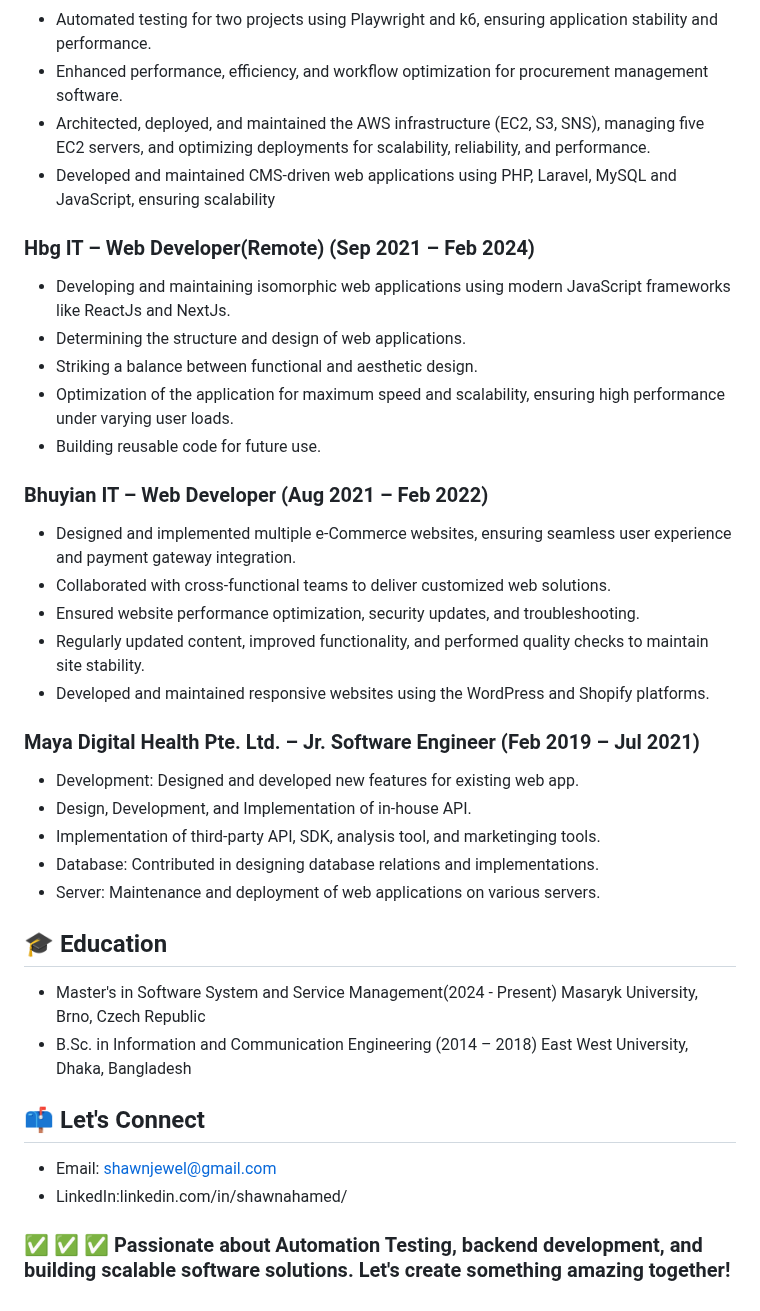
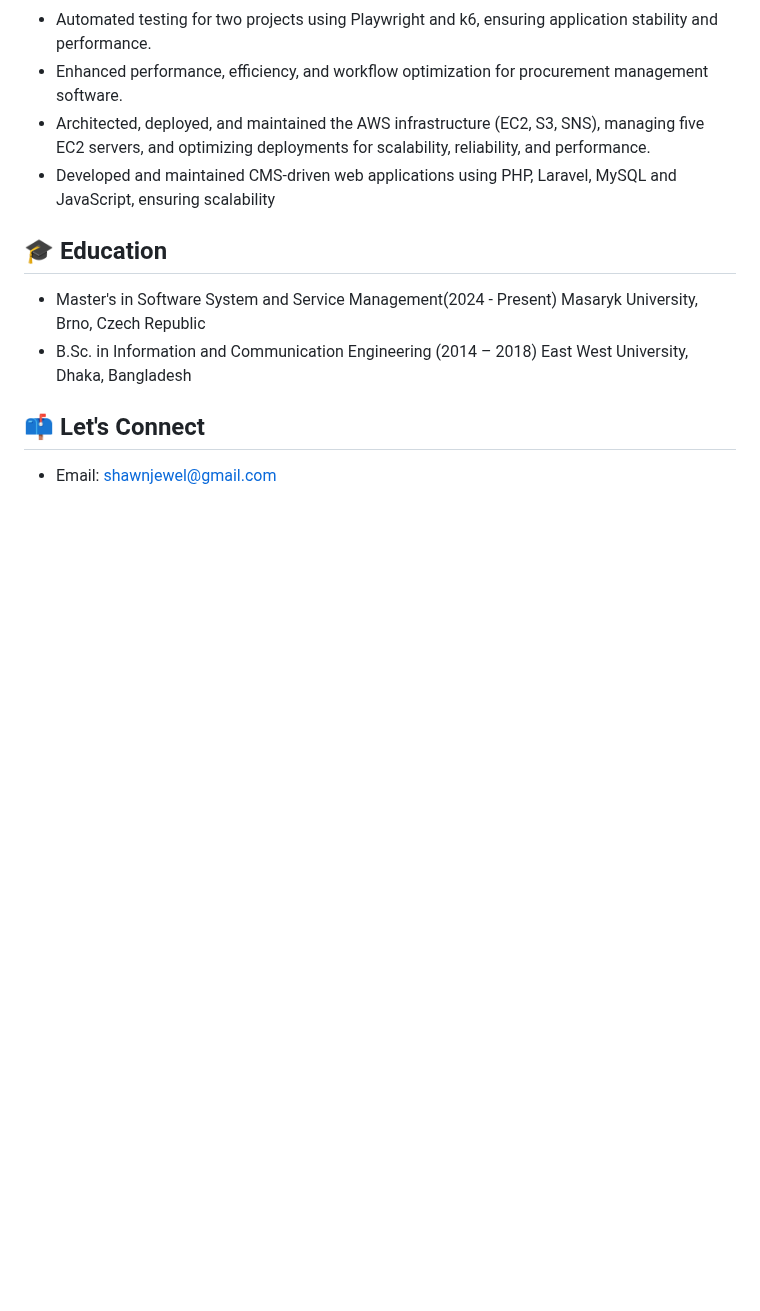
Before and after one commit to shawnAhamed/shawnAhamed, a Markdown page: README.md, the part around the change. Drawn GitHub-style; blank space fills up the shorter version.

```diff
--- a/README.md
+++ b/README.md
@@ -31,30 +31,6 @@ optimizing deployments for scalability, reliability, and performance.
 - Developed and maintained CMS-driven web applications using PHP, Laravel, MySQL and JavaScript, ensuring
 scalability
 
-### Hbg IT – Web Developer(Remote) (Sep 2021 – Feb 2024)
-- Developing and maintaining isomorphic web applications using modern JavaScript frameworks like ReactJs and
-NextJs.
-- Determining the structure and design of web applications.
-- Striking a balance between functional and aesthetic design.
-- Optimization of the application for maximum speed and scalability, ensuring high performance under varying
-user loads.
-- Building reusable code for future use.
-
-### Bhuyian IT – Web Developer (Aug 2021 – Feb 2022)
-- Designed and implemented multiple e-Commerce websites, ensuring seamless user experience and payment
-gateway integration.
-- Collaborated with cross-functional teams to deliver customized web solutions.
-- Ensured website performance optimization, security updates, and troubleshooting.
-- Regularly updated content, improved functionality, and performed quality checks to maintain site stability.
-- Developed and maintained responsive websites using the WordPress and Shopify platforms.
-
-### Maya Digital Health Pte. Ltd. – Jr. Software Engineer (Feb 2019 – Jul 2021)
-- Development: Designed and developed new features for existing web app.
-- Design, Development, and Implementation of in-house API.
-- Implementation of third-party API, SDK, analysis tool, and marketinging tools.
-- Database: Contributed in designing database relations and implementations.
-- Server: Maintenance and deployment of web applications on various servers.
-
 ## 🎓 Education
 - Master's in Software System and Service Management(2024 - Present)
   Masaryk University, Brno, Czech Republic
@@ -63,5 +39,3 @@ gateway integration.
 
 ## 📫 Let's Connect
 - Email: shawnjewel@gmail.com
-- LinkedIn:linkedin.com/in/shawnahamed/
-### ✅ ✅ ✅  Passionate about Automation Testing, backend development, and building scalable software solutions. Let's create something amazing together!
```
